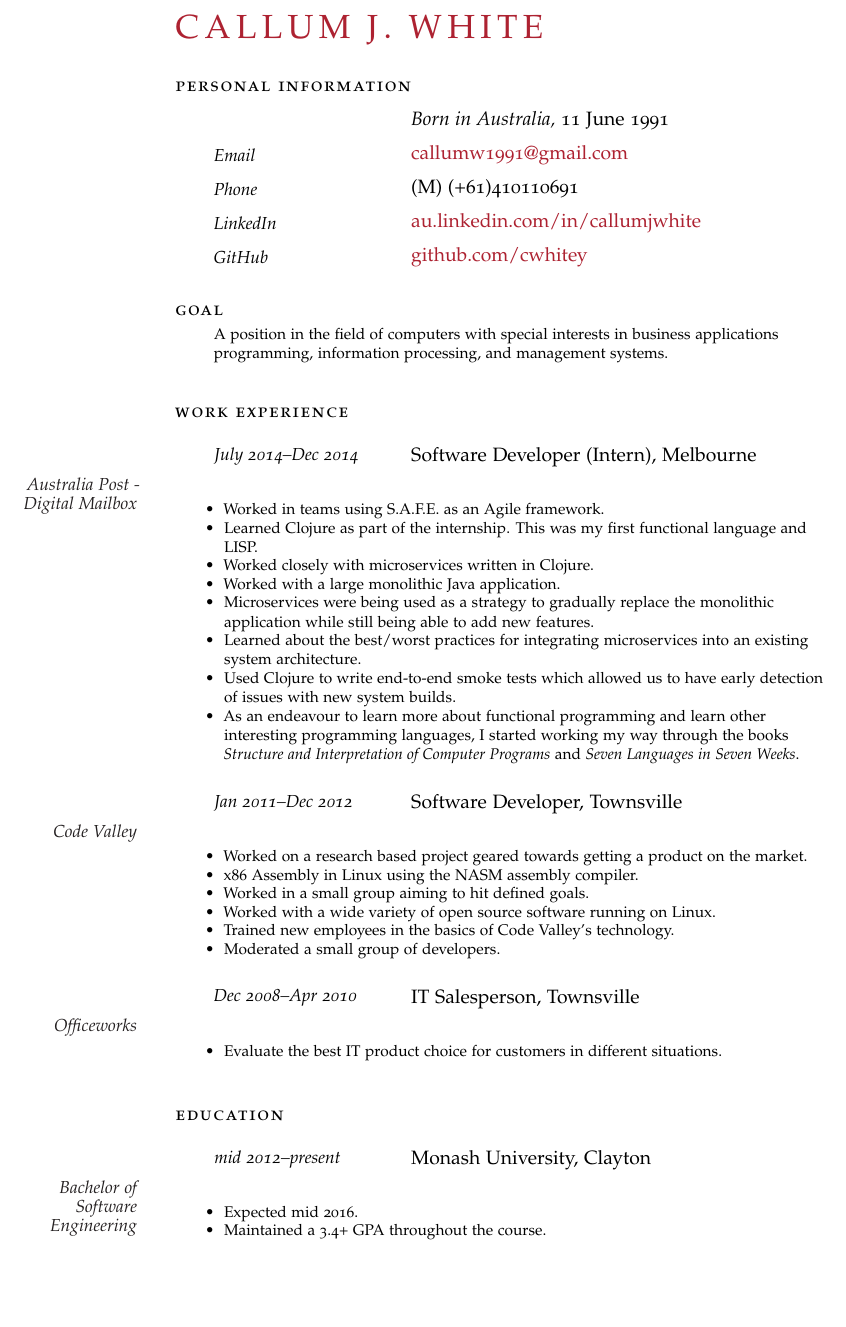
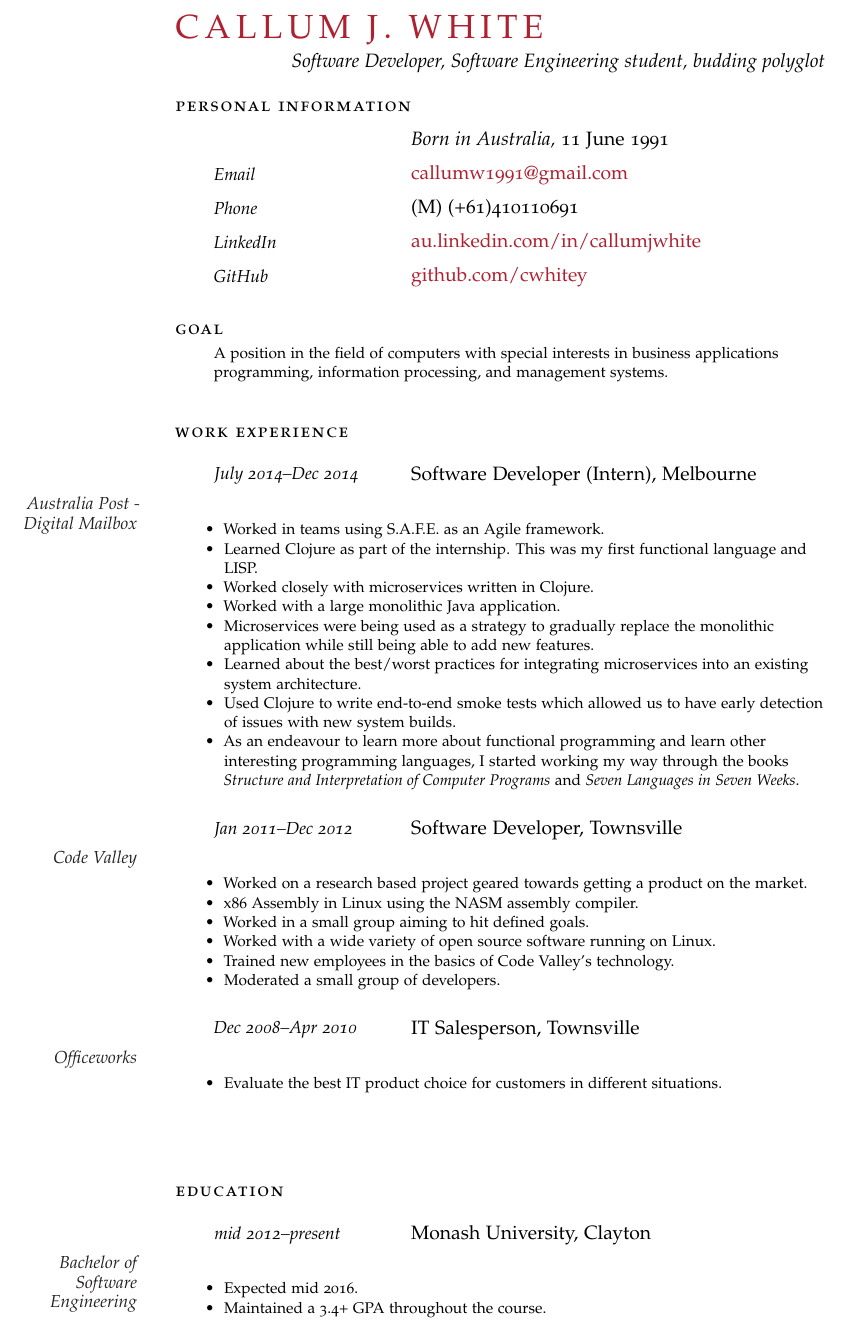
Before and after one commit to cwhitey/resume, a LaTeX CV (it_resume/it_resume.tex): part of page 1 of 2, cut so that both start at the same text, the shorter picture padded with empty space. Compiled offline with pdfLaTeX.

Commit message:
Added an extra mini description

```diff
--- a/it_resume/it_resume.tex
+++ b/it_resume/it_resume.tex
@@ -49,7 +49,9 @@
 %	NAME AND CONTACT INFORMATION SECTION
 %----------------------------------------------------------------------------------------
 
-\begin{cv}{\spacedallcaps{Callum J. White}}\vspace{1.5em} % Your name
+\begin{cv}{\spacedallcaps{Callum J. White}}\vspace{0.25em}
+
+\setlength{\parindent}{6em}\textit{Software Developer, Software Engineering student, budding polyglot}\vspace{1.0em}
 
 \noindent\spacedlowsmallcaps{Personal Information}\vspace{0.5em} % Personal information heading
 
@@ -115,7 +117,7 @@
 
 %------------------------------------------------
 
-\vspace{0.8em} % Extra space between major sections
+\vspace{3em} % Extra space between major sections
 
 %----------------------------------------------------------------------------------------
 %	EDUCATION
```
Also changed, not shown: it_resume/it_resume.pdf, 2 other files.
